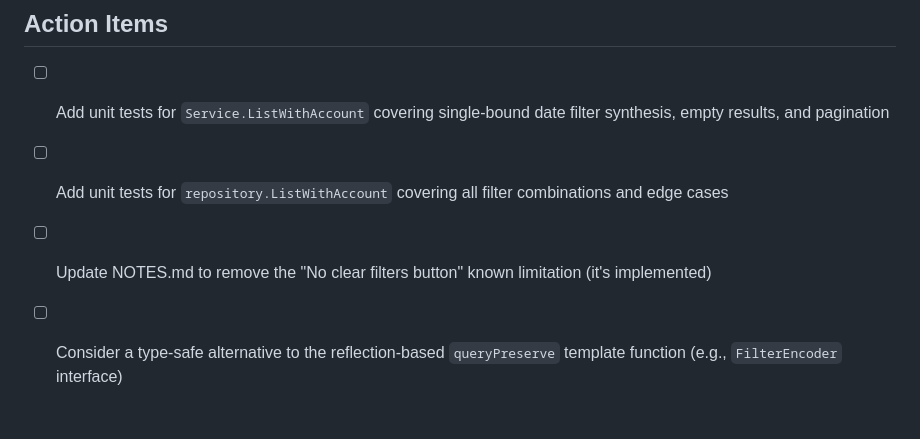
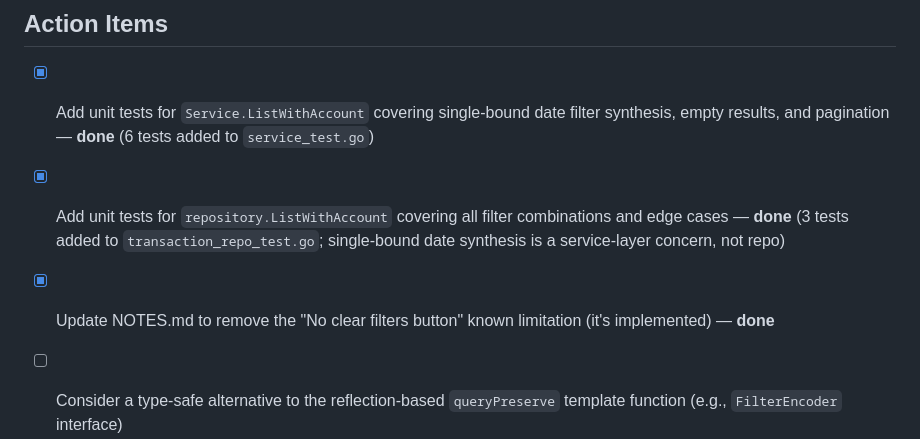
Before and after one commit to eddiectc/portfoliolab, a Markdown page: features/f005_transactions-crud-ui/RETRO.md, the part around the change. Rendered like a GitHub page; blank space fills up the shorter version.

Commit message:
retro: mark completed action items in RETRO.md

```diff
--- a/features/f005_transactions-crud-ui/RETRO.md
+++ b/features/f005_transactions-crud-ui/RETRO.md
@@ -42,9 +42,9 @@
 
 ## Action Items
 
-- [ ] Add unit tests for `Service.ListWithAccount` covering single-bound date filter synthesis, empty results, and pagination
-- [ ] Add unit tests for `repository.ListWithAccount` covering all filter combinations and edge cases
-- [ ] Update NOTES.md to remove the "No clear filters button" known limitation (it's implemented)
+- [x] Add unit tests for `Service.ListWithAccount` covering single-bound date filter synthesis, empty results, and pagination — **done** (6 tests added to `service_test.go`)
+- [x] Add unit tests for `repository.ListWithAccount` covering all filter combinations and edge cases — **done** (3 tests added to `transaction_repo_test.go`; single-bound date synthesis is a service-layer concern, not repo)
+- [x] Update NOTES.md to remove the "No clear filters button" known limitation (it's implemented) — **done**
 - [ ] Consider a type-safe alternative to the reflection-based `queryPreserve` template function (e.g., `FilterEncoder` interface)
 - [ ] Review migration 005 for potential floating-point precision issues; consider using integer arithmetic or an application-level migration script
 - [ ] Fix account field inline validation: map empty/zero account ID to an inline field error on `account_id` instead of a generic error banner
```
